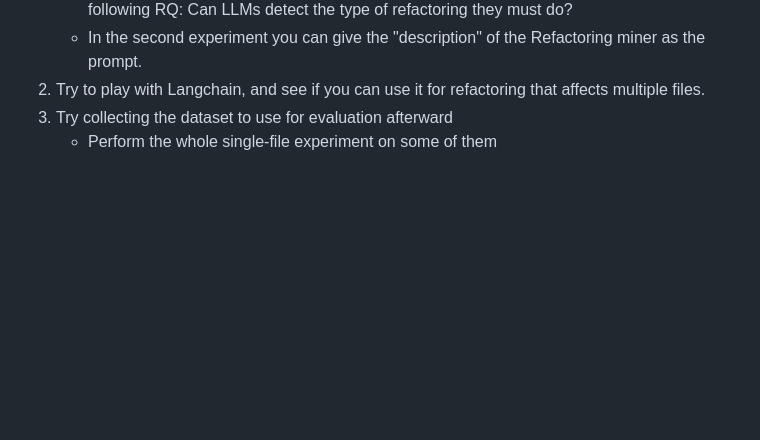
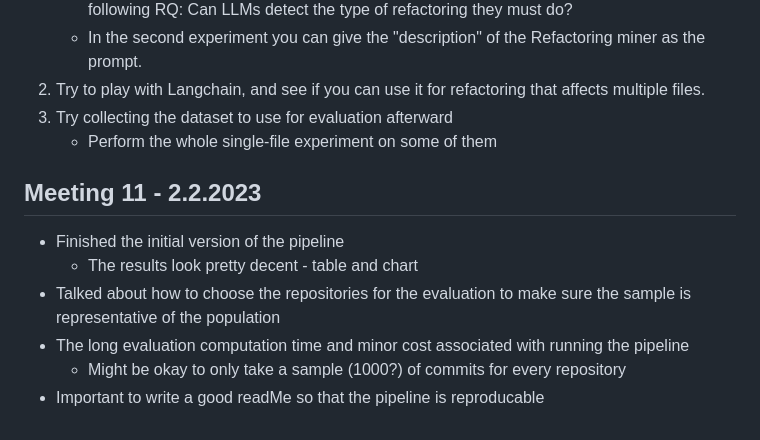
Before and after one commit to AlexChudic/FinalProject, a Markdown page: minutes.md, the part around the change. GitHub-like rendering; blank space fills up the shorter version.

Commit message:
[chore] Update minutes.md

```diff
--- a/minutes.md
+++ b/minutes.md
@@ -154,3 +154,11 @@
   2. Try to play with Langchain, and see if you can use it for refactoring that affects multiple files.
   3. Try collecting the dataset to use for evaluation afterward
      - Perform the whole single-file experiment on some of them
+
+## Meeting 11 - 2.2.2023
+- Finished the initial version of the pipeline
+    - The results look pretty decent - table and chart
+- Talked about how to choose the repositories for the evaluation to make sure the sample is representative of the population
+- The long evaluation computation time and minor cost associated with running the pipeline
+    - Might be okay to only take a sample (1000?) of commits for every repository
+- Important to write a good readMe so that the pipeline is reproducable
```
